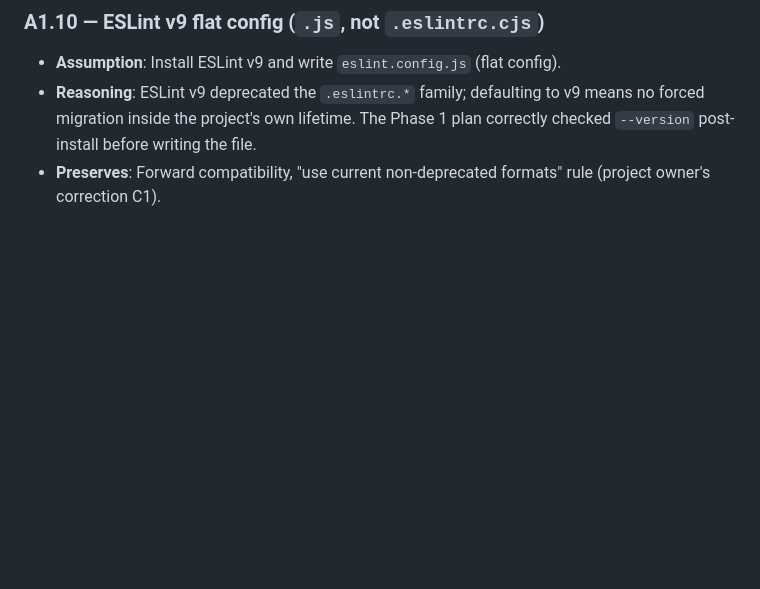
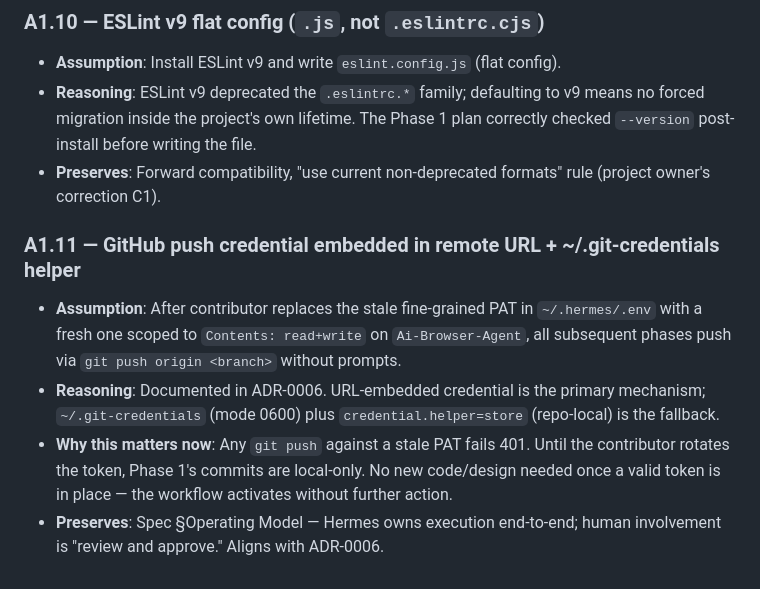
Before and after one commit to PushkarPrabhath27/Ai-Browser-Agent, a Markdown page: docs/decisions/assumptions.md, the part around the change. GitHub-like rendering; blank space fills up the shorter version.

```diff
--- a/docs/decisions/assumptions.md
+++ b/docs/decisions/assumptions.md
@@ -67,3 +67,10 @@ Each entry: timestamp-free, conservative-choice, reasoning, the spec principle i
 - **Assumption**: Install ESLint v9 and write `eslint.config.js` (flat config).
 - **Reasoning**: ESLint v9 deprecated the `.eslintrc.*` family; defaulting to v9 means no forced migration inside the project's own lifetime. The Phase 1 plan correctly checked `--version` post-install before writing the file.
 - **Preserves**: Forward compatibility, "use current non-deprecated formats" rule (project owner's correction C1).
+
+### A1.11 — GitHub push credential embedded in remote URL + ~/.git-credentials helper
+
+- **Assumption**: After contributor replaces the stale fine-grained PAT in `~/.hermes/.env` with a fresh one scoped to `Contents: read+write` on `Ai-Browser-Agent`, all subsequent phases push via `git push origin <branch>` without prompts.
+- **Reasoning**: Documented in ADR-0006. URL-embedded credential is the primary mechanism; `~/.git-credentials` (mode 0600) plus `credential.helper=store` (repo-local) is the fallback.
+- **Why this matters now**: Any `git push` against a stale PAT fails 401. Until the contributor rotates the token, Phase 1's commits are local-only. No new code/design needed once a valid token is in place — the workflow activates without further action.
+- **Preserves**: Spec §Operating Model — Hermes owns execution end-to-end; human involvement is "review and approve." Aligns with ADR-0006.
```
Also changed, not shown: .hermes/PROGRESS.md (+77 -50 lines), 1 other file.
